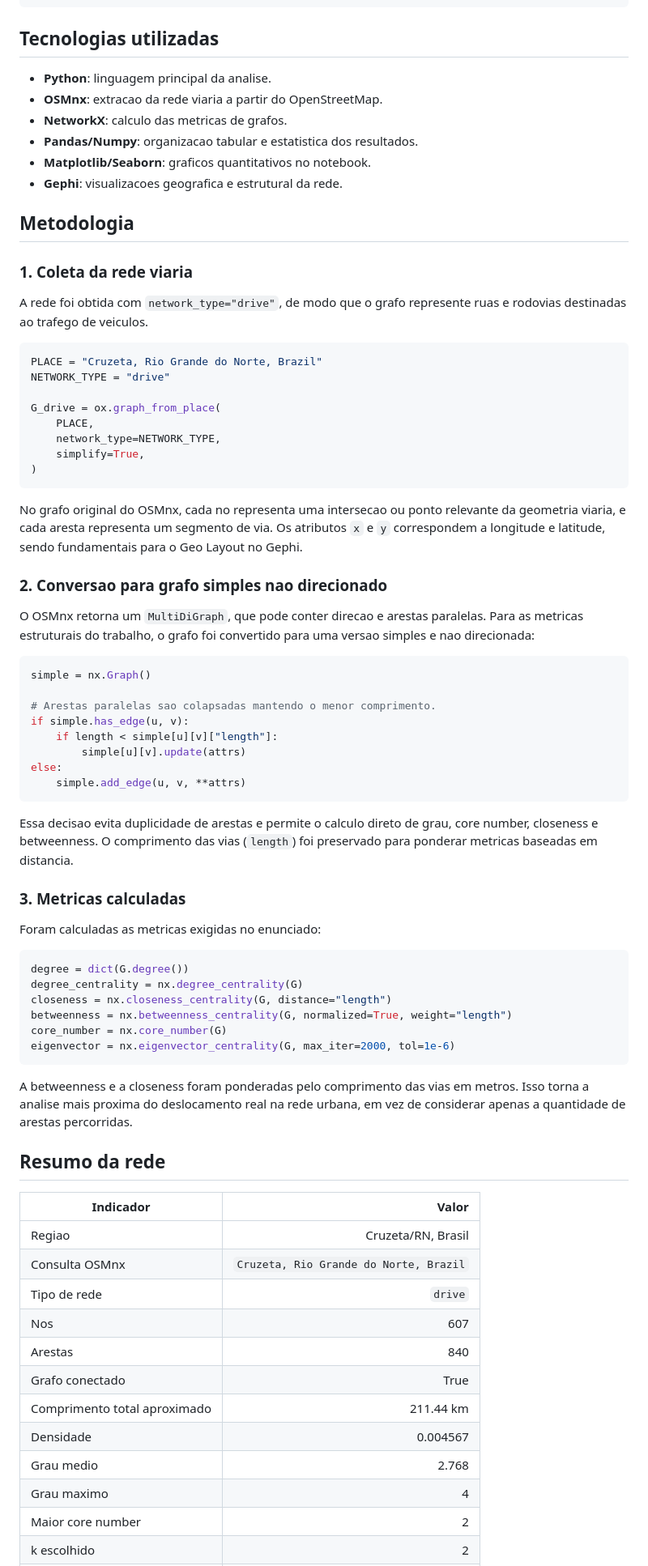
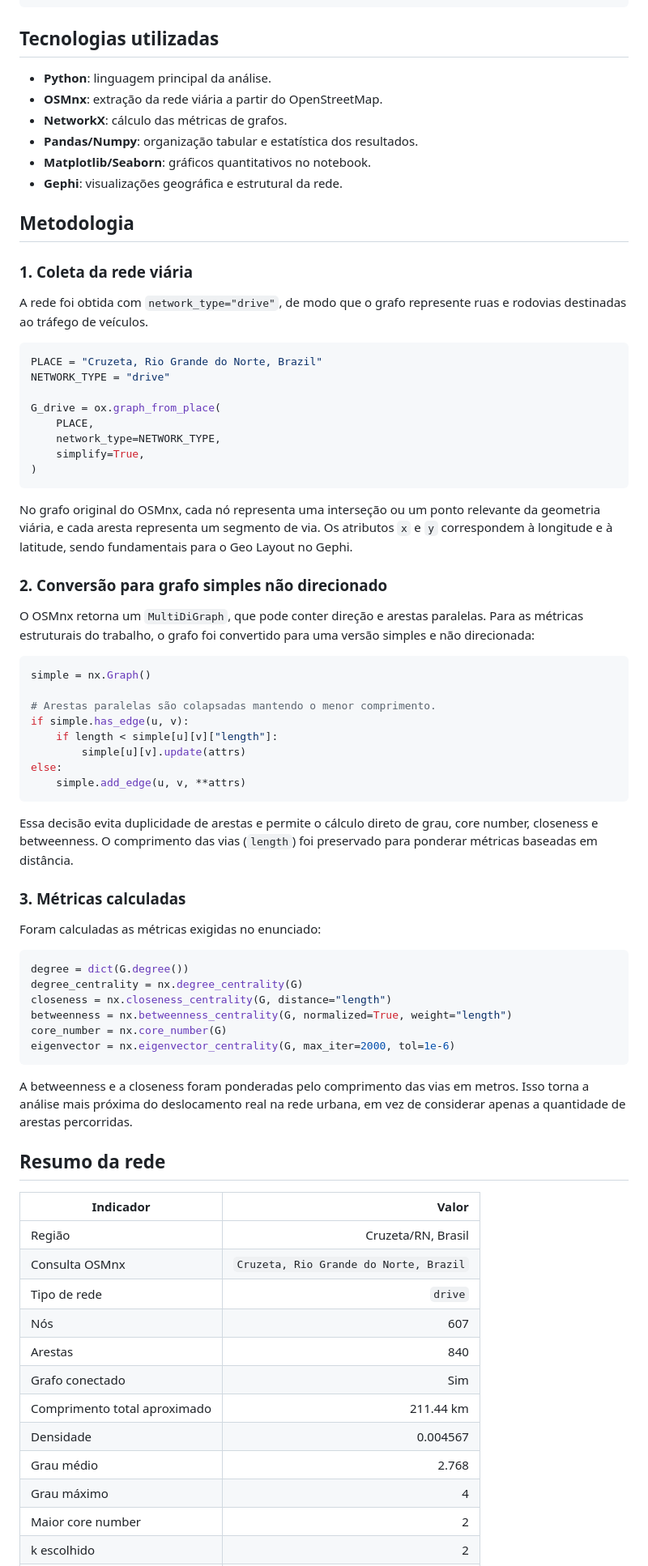
Before and after one commit to edivelton/datastructure, a Markdown page: projects/analise-rede-viaria-cruzeta-rn/README.md, the part around one of its changes. Shown at 81% size. Drawn GitHub-style.

````diff
--- a/projects/analise-rede-viaria-cruzeta-rn/README.md
+++ b/projects/analise-rede-viaria-cruzeta-rn/README.md
@@ -31,18 +31,18 @@ analise-rede-viaria-cruzeta-rn/
 
 ## Tecnologias utilizadas
 
-- **Python**: linguagem principal da analise.
-- **OSMnx**: extracao da rede viaria a partir do OpenStreetMap.
-- **NetworkX**: calculo das metricas de grafos.
-- **Pandas/Numpy**: organizacao tabular e estatistica dos resultados.
-- **Matplotlib/Seaborn**: graficos quantitativos no notebook.
-- **Gephi**: visualizacoes geografica e estrutural da rede.
+- **Python**: linguagem principal da análise.
+- **OSMnx**: extração da rede viária a partir do OpenStreetMap.
+- **NetworkX**: cálculo das métricas de grafos.
+- **Pandas/Numpy**: organização tabular e estatística dos resultados.
+- **Matplotlib/Seaborn**: gráficos quantitativos no notebook.
+- **Gephi**: visualizações geográfica e estrutural da rede.
 
 ## Metodologia
 
-### 1. Coleta da rede viaria
+### 1. Coleta da rede viária
 
-A rede foi obtida com `network_type="drive"`, de modo que o grafo represente ruas e rodovias destinadas ao trafego de veiculos.
+A rede foi obtida com `network_type="drive"`, de modo que o grafo represente ruas e rodovias destinadas ao tráfego de veículos.
 
 ```python
 PLACE = "Cruzeta, Rio Grande do Norte, Brazil"
@@ -55,16 +55,16 @@ G_drive = ox.graph_from_place(
 )
 ```
 
-No grafo original do OSMnx, cada no representa uma intersecao ou ponto relevante da geometria viaria, e cada aresta representa um segmento de via. Os atributos `x` e `y` correspondem a longitude e latitude, sendo fundamentais para o Geo Layout no Gephi.
+No grafo original do OSMnx, cada nó representa uma interseção ou um ponto relevante da geometria viária, e cada aresta representa um segmento de via. Os atributos `x` e `y` correspondem à longitude e à latitude, sendo fundamentais para o Geo Layout no Gephi.
 
-### 2. Conversao para grafo simples nao direcionado
+### 2. Conversão para grafo simples não direcionado
 
-O OSMnx retorna um `MultiDiGraph`, que pode conter direcao e arestas paralelas. Para as metricas estruturais do trabalho, o grafo foi convertido para uma versao simples e nao direcionada:
+O OSMnx retorna um `MultiDiGraph`, que pode conter direção e arestas paralelas. Para as métricas estruturais do trabalho, o grafo foi convertido para uma versão simples e não direcionada:
 
 ```python
 simple = nx.Graph()
 
-# Arestas paralelas sao colapsadas mantendo o menor comprimento.
+# Arestas paralelas são colapsadas mantendo o menor comprimento.
 if simple.has_edge(u, v):
     if length < simple[u][v]["length"]:
         simple[u][v].update(attrs)
@@ -72,11 +72,11 @@ else:
     simple.add_edge(u, v, **attrs)
 ```
 
-Essa decisao evita duplicidade de arestas e permite o calculo direto de grau, core number, closeness e betweenness. O comprimento das vias (`length`) foi preservado para ponderar metricas baseadas em distancia.
+Essa decisão evita duplicidade de arestas e permite o cálculo direto de grau, core number, closeness e betweenness. O comprimento das vias (`length`) foi preservado para ponderar métricas baseadas em distância.
 
-### 3. Metricas calculadas
+### 3. Métricas calculadas
 
-Foram calculadas as metricas exigidas no enunciado:
+Foram calculadas as métricas exigidas no enunciado:
 
 ```python
 degree = dict(G.degree())
@@ -87,21 +87,21 @@ core_number = nx.core_number(G)
 eigenvector = nx.eigenvector_centrality(G, max_iter=2000, tol=1e-6)
 ```
 
-A betweenness e a closeness foram ponderadas pelo comprimento das vias em metros. Isso torna a analise mais proxima do deslocamento real na rede urbana, em vez de considerar apenas a quantidade de arestas percorridas.
+A betweenness e a closeness foram ponderadas pelo comprimento das vias em metros. Isso torna a análise mais próxima do deslocamento real na rede urbana, em vez de considerar apenas a quantidade de arestas percorridas.
 
 ## Resumo da rede
 
 | Indicador | Valor |
 |---|---:|
-| Regiao | Cruzeta/RN, Brasil |
+| Região | Cruzeta/RN, Brasil |
 | Consulta OSMnx | `Cruzeta, Rio Grande do Norte, Brazil` |
 | Tipo de rede | `drive` |
-| Nos | 607 |
+| Nós | 607 |
 | Arestas | 840 |
-| Grafo conectado | True |
+| Grafo conectado | Sim |
 | Comprimento total aproximado | 211.44 km |
 | Densidade | 0.004567 |
-| Grau medio | 2.768 |
-| Grau maximo | 4 |
+| Grau médio | 2.768 |
+| Grau máximo | 4 |
 | Maior core number | 2 |
 | k escolhido | 2 |
````
Also changed, not shown: other parts of projects/analise-rede-viaria-cruzeta-rn/README.md (+108 -108 lines), 1 other file.
